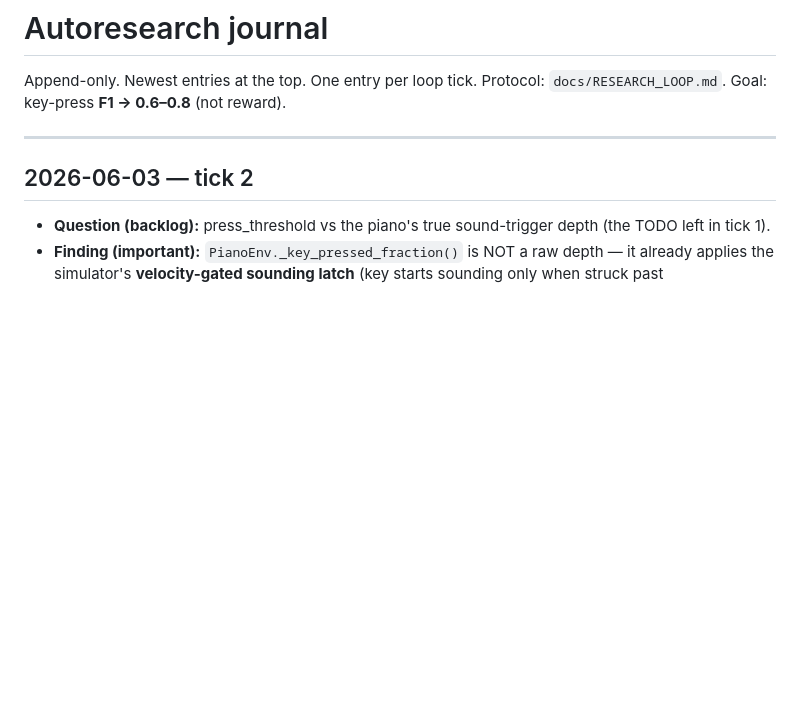
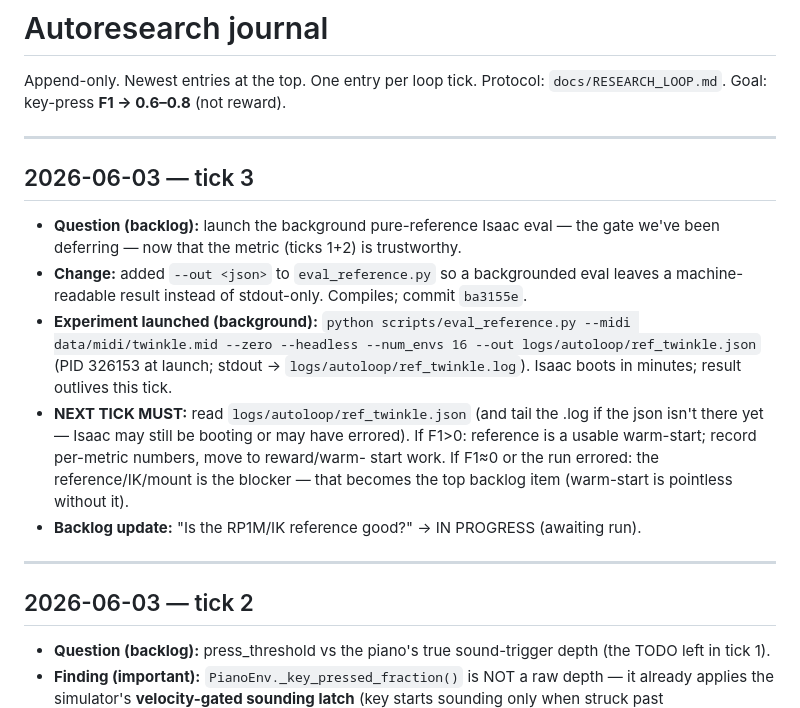
Before and after one commit to CodCodingCode/dexsim, a Markdown page: docs/research_journal.md, the part around the change. Rendered like a GitHub page; blank space fills up the shorter version.

Commit message:
[autoloop] journal: tick 3 (launch bg reference eval + --out)
Co-Authored-By: Claude Opus 4.8 (1M context) <noreply@anthropic.com>

```diff
--- a/docs/research_journal.md
+++ b/docs/research_journal.md
@@ -2,6 +2,24 @@
 
 Append-only. Newest entries at the top. One entry per loop tick.
 Protocol: `docs/RESEARCH_LOOP.md`. Goal: key-press **F1 → 0.6–0.8** (not reward).
+
+---
+
+## 2026-06-03 — tick 3
+- **Question (backlog):** launch the background pure-reference Isaac eval — the gate
+  we've been deferring — now that the metric (ticks 1+2) is trustworthy.
+- **Change:** added `--out <json>` to `eval_reference.py` so a backgrounded eval
+  leaves a machine-readable result instead of stdout-only. Compiles; commit `ba3155e`.
+- **Experiment launched (background):** `python scripts/eval_reference.py
+  --midi data/midi/twinkle.mid --zero --headless --num_envs 16
+  --out logs/autoloop/ref_twinkle.json` (PID 326153 at launch; stdout ->
+  `logs/autoloop/ref_twinkle.log`). Isaac boots in minutes; result outlives this tick.
+- **NEXT TICK MUST:** read `logs/autoloop/ref_twinkle.json` (and tail the .log if the
+  json isn't there yet — Isaac may still be booting or may have errored). If F1>0:
+  reference is a usable warm-start; record per-metric numbers, move to reward/warm-
+  start work. If F1≈0 or the run errored: the reference/IK/mount is the blocker —
+  that becomes the top backlog item (warm-start is pointless without it).
+- **Backlog update:** "Is the RP1M/IK reference good?" → IN PROGRESS (awaiting run).
 
 ---
 
```
